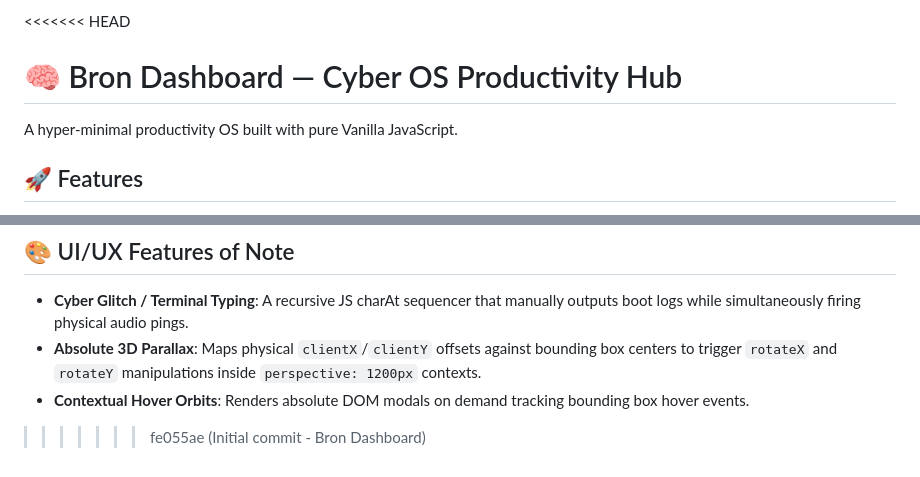
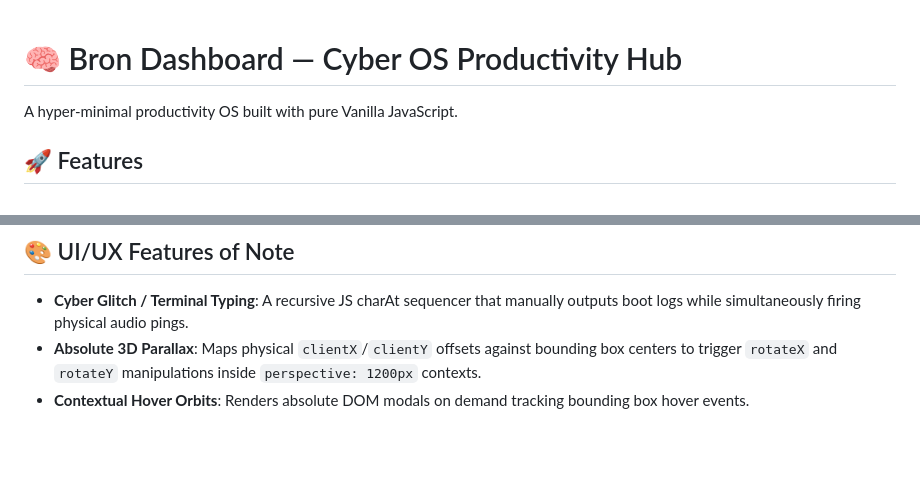
Before and after one commit to raghavendrashivam474/bron-dashboard, a Markdown page: README.md, 2 parts joined by grey strips. Rendered like a GitHub page; blank space fills up the shorter version.

```diff
--- a/README.md
+++ b/README.md
@@ -1,4 +1,3 @@
-<<<<<<< HEAD
 # 🧠 Bron Dashboard — Cyber OS Productivity Hub
 
 A hyper-minimal productivity OS built with pure Vanilla JavaScript.
@@ -83,4 +82,3 @@ Because this app utilizes strict ES6 `import`/`export` logic, it will trigger CO
 - **Cyber Glitch / Terminal Typing**: A recursive JS charAt sequencer that manually outputs boot logs while simultaneously firing physical audio pings.
 - **Absolute 3D Parallax**: Maps physical `clientX`/`clientY` offsets against bounding box centers to trigger `rotateX` and `rotateY` manipulations inside `perspective: 1200px` contexts.
 - **Contextual Hover Orbits**: Renders absolute DOM modals on demand tracking bounding box hover events.
->>>>>>> fe055ae (Initial commit - Bron Dashboard)
```
